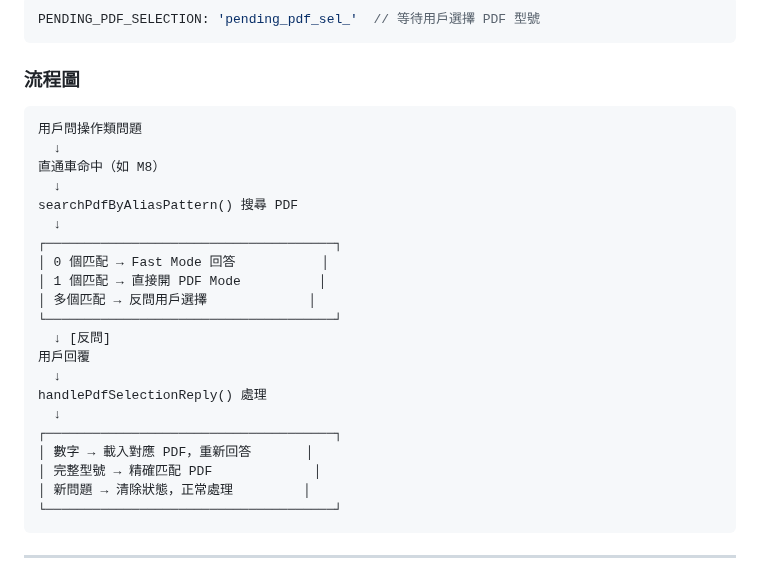
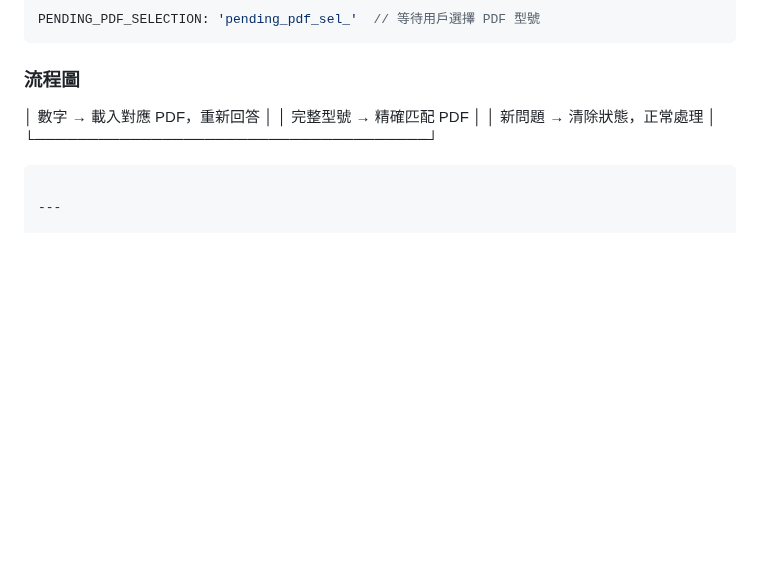
Before and after one commit to FlySamTW/monitor-linebot, a Markdown page: LLM_LOGIC_HISTORY.md, the part around one of its changes. Drawn GitHub-style; blank space fills up the shorter version.

````diff
--- a/LLM_LOGIC_HISTORY.md
+++ b/LLM_LOGIC_HISTORY.md
@@ -79,25 +187,6 @@ PENDING_PDF_SELECTION: 'pending_pdf_sel_'  // 等待用戶選擇 PDF 型號
 ```
 
 ### 流程圖
-
-```
-用戶問操作類問題
-  ↓
-直通車命中（如 M8）
-  ↓
-searchPdfByAliasPattern() 搜尋 PDF
-  ↓
-┌─────────────────────────────────────┐
-│ 0 個匹配 → Fast Mode 回答           │
-│ 1 個匹配 → 直接開 PDF Mode          │
-│ 多個匹配 → 反問用戶選擇             │
-└─────────────────────────────────────┘
-  ↓ [反問]
-用戶回覆
-  ↓
-handlePdfSelectionReply() 處理
-  ↓
-┌─────────────────────────────────────┐
 │ 數字 → 載入對應 PDF，重新回答       │
 │ 完整型號 → 精確匹配 PDF             │
 │ 新問題 → 清除狀態，正常處理         │
````
Also changed, not shown: other parts of LLM_LOGIC_HISTORY.md (+108 -0 lines), 程式編寫開發及功能手冊.md (+65 -2 lines).
